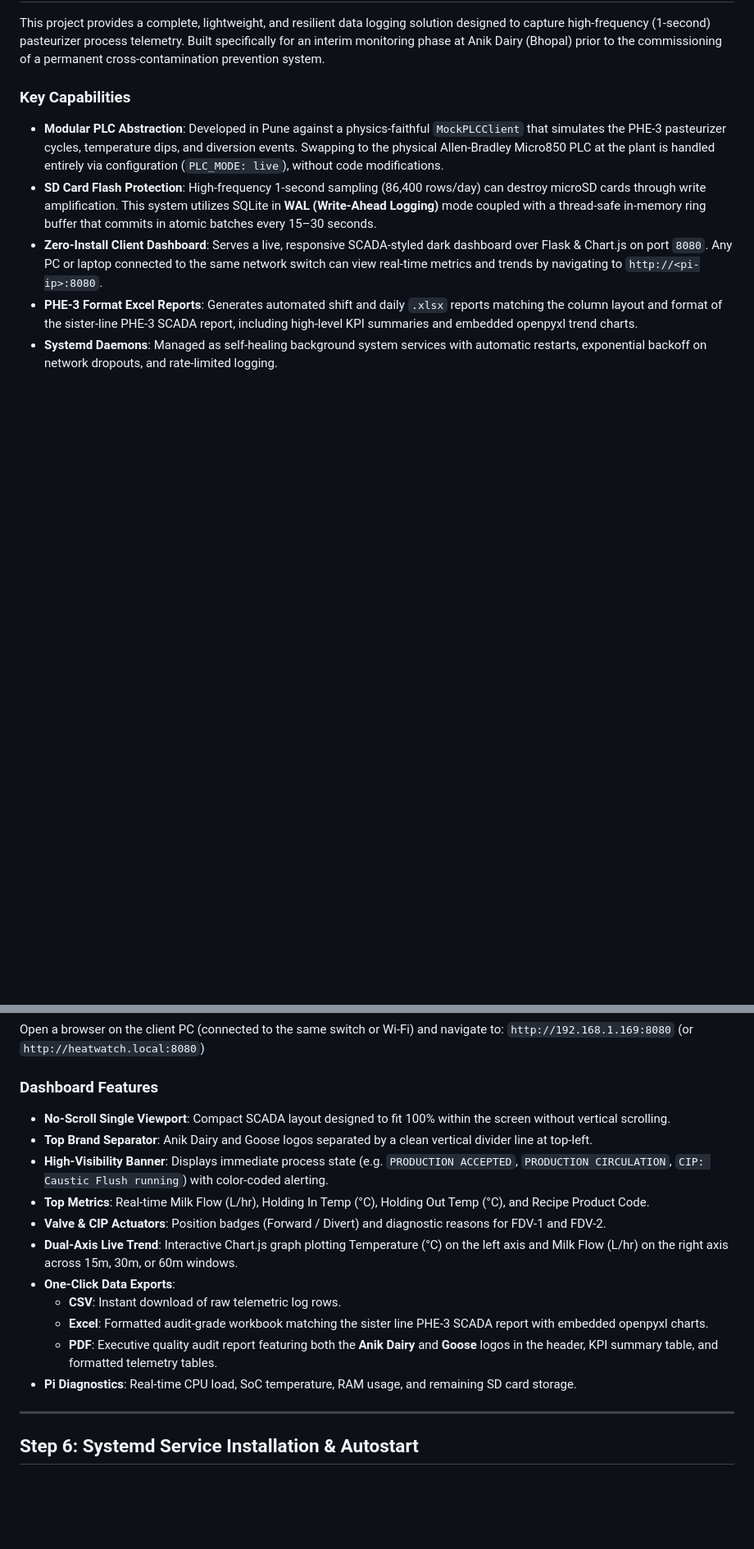
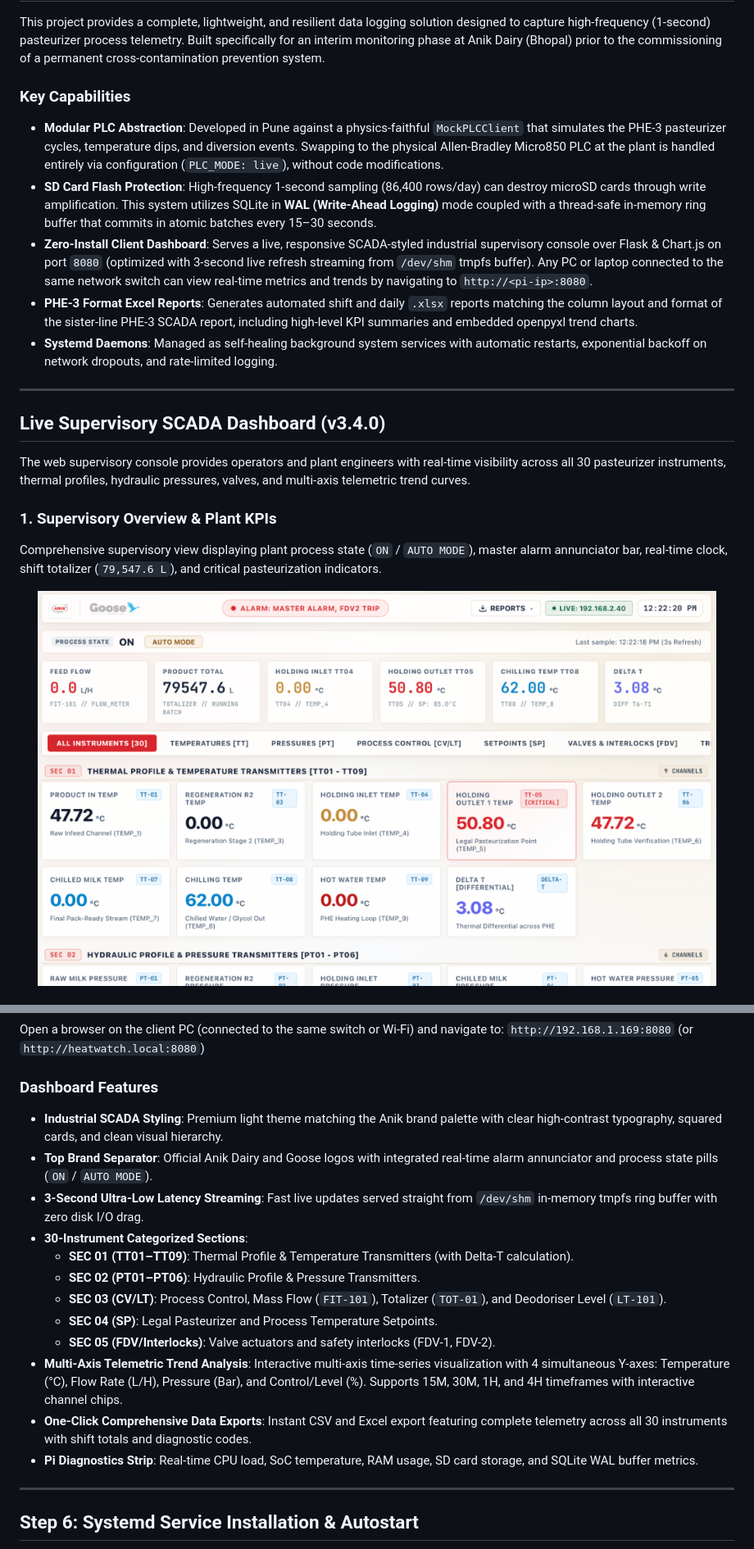
Before and after one commit to Soorya-Narayan/Data-Logger-Anik-Diary, a Markdown page: README.md, 2 parts joined by grey strips. Shown at 82% size. Rendered like a GitHub page; pictures changed too: docs/assets/dashboard_overview.png (added); blank space fills up the shorter version.

Commit message:
docs: add SCADA dashboard and trend analysis screenshots to README

```diff
--- a/README.md
+++ b/README.md
@@ -17,6 +17,20 @@ This project provides a complete, lightweight, and resilient data logging soluti
 ### Key Capabilities
 - **Modular PLC Abstraction**: Developed in Pune against a physics-faithful `MockPLCClient` that simulates the PHE-3 pasteurizer cycles, temperature dips, and diversion events. Swapping to the physical Allen-Bradley Micro850 PLC at the plant is handled entirely via configuration (`PLC_MODE: live`), without code modifications.
 - **SD Card Flash Protection**: High-frequency 1-second sampling (86,400 rows/day) can destroy microSD cards through write amplification. This system utilizes SQLite in **WAL (Write-Ahead Logging)** mode coupled with a thread-safe in-memory ring buffer that commits in atomic batches every 15–30 seconds.
-- **Zero-Install Client Dashboard**: Serves a live, responsive SCADA-styled dark dashboard over Flask & Chart.js on port `8080`. Any PC or laptop connected to the same network switch can view real-time metrics and trends by navigating to `http://<pi-ip>:8080`.
+- **Zero-Install Client Dashboard**: Serves a live, responsive SCADA-styled industrial supervisory console over Flask & Chart.js on port `8080` (optimized with 3-second live refresh streaming from `/dev/shm` tmpfs buffer). Any PC or laptop connected to the same network switch can view real-time metrics and trends by navigating to `http://<pi-ip>:8080`.
 - **PHE-3 Format Excel Reports**: Generates automated shift and daily `.xlsx` reports matching the column layout and format of the sister-line PHE-3 SCADA report, including high-level KPI summaries and embedded openpyxl trend charts.
 - **Systemd Daemons**: Managed as self-healing background system services with automatic restarts, exponential backoff on network dropouts, and rate-limited logging.
+
+---
+
+## Live Supervisory SCADA Dashboard (v3.4.0)
+
+The web supervisory console provides operators and plant engineers with real-time visibility across all 30 pasteurizer instruments, thermal profiles, hydraulic pressures, valves, and multi-axis telemetric trend curves.
+
+### 1. Supervisory Overview & Plant KPIs
+Comprehensive supervisory view displaying plant process state (`ON` / `AUTO MODE`), master alarm annunciator bar, real-time clock, shift totalizer (`79,547.6 L`), and critical pasteurization indicators.
+
+<div align="center">
+  <img src="docs/assets/dashboard_overview.png" alt="Supervisory SCADA Dashboard Overview" width="95%" />
+</div>
+
@@ -257,17 +298,18 @@ Open a browser on the client PC (connected to the same switch or Wi-Fi) and navi
 `http://192.168.1.169:8080` (or `http://heatwatch.local:8080`)
 
 ### Dashboard Features
-- **No-Scroll Single Viewport**: Compact SCADA layout designed to fit 100% within the screen without vertical scrolling.
-- **Top Brand Separator**: Anik Dairy and Goose logos separated by a clean vertical divider line at top-left.
-- **High-Visibility Banner**: Displays immediate process state (e.g. `PRODUCTION ACCEPTED`, `PRODUCTION CIRCULATION`, `CIP: Caustic Flush running`) with color-coded alerting.
-- **Top Metrics**: Real-time Milk Flow (L/hr), Holding In Temp (°C), Holding Out Temp (°C), and Recipe Product Code.
-- **Valve & CIP Actuators**: Position badges (Forward / Divert) and diagnostic reasons for FDV-1 and FDV-2.
-- **Dual-Axis Live Trend**: Interactive Chart.js graph plotting Temperature (°C) on the left axis and Milk Flow (L/hr) on the right axis across 15m, 30m, or 60m windows.
-- **One-Click Data Exports**:
-  - **CSV**: Instant download of raw telemetric log rows.
-  - **Excel**: Formatted audit-grade workbook matching the sister line PHE-3 SCADA report with embedded openpyxl charts.
-  - **PDF**: Executive quality audit report featuring both the **Anik Dairy** and **Goose** logos in the header, KPI summary table, and formatted telemetry tables.
-- **Pi Diagnostics**: Real-time CPU load, SoC temperature, RAM usage, and remaining SD card storage.
+- **Industrial SCADA Styling**: Premium light theme matching the Anik brand palette with clear high-contrast typography, squared cards, and clean visual hierarchy.
+- **Top Brand Separator**: Official Anik Dairy and Goose logos with integrated real-time alarm annunciator and process state pills (`ON` / `AUTO MODE`).
+- **3-Second Ultra-Low Latency Streaming**: Fast live updates served straight from `/dev/shm` in-memory tmpfs ring buffer with zero disk I/O drag.
+- **30-Instrument Categorized Sections**:
+  - **SEC 01 (TT01–TT09)**: Thermal Profile & Temperature Transmitters (with Delta-T calculation).
+  - **SEC 02 (PT01–PT06)**: Hydraulic Profile & Pressure Transmitters.
+  - **SEC 03 (CV/LT)**: Process Control, Mass Flow (`FIT-101`), Totalizer (`TOT-01`), and Deodoriser Level (`LT-101`).
+  - **SEC 04 (SP)**: Legal Pasteurizer and Process Temperature Setpoints.
+  - **SEC 05 (FDV/Interlocks)**: Valve actuators and safety interlocks (FDV-1, FDV-2).
+- **Multi-Axis Telemetric Trend Analysis**: Interactive multi-axis time-series visualization with 4 simultaneous Y-axes: Temperature (°C), Flow Rate (L/H), Pressure (Bar), and Control/Level (%). Supports 15M, 30M, 1H, and 4H timeframes with interactive channel chips.
+- **One-Click Comprehensive Data Exports**: Instant CSV and Excel export featuring complete telemetry across all 30 instruments with shift totals and diagnostic codes.
+- **Pi Diagnostics Strip**: Real-time CPU load, SoC temperature, RAM usage, SD card storage, and SQLite WAL buffer metrics.
 
 ---
 
```
Also changed, not shown: other parts of README.md (+27 -0 lines), docs/assets/hydraulic_profile.png (added), docs/assets/process_control.png (added), docs/assets/thermal_profile.png (added), docs/assets/trend_analysis.png (added).
